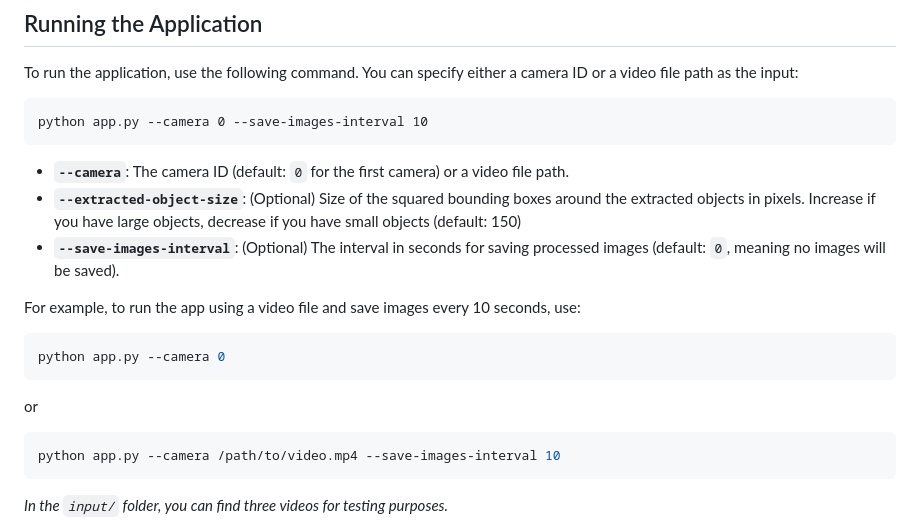
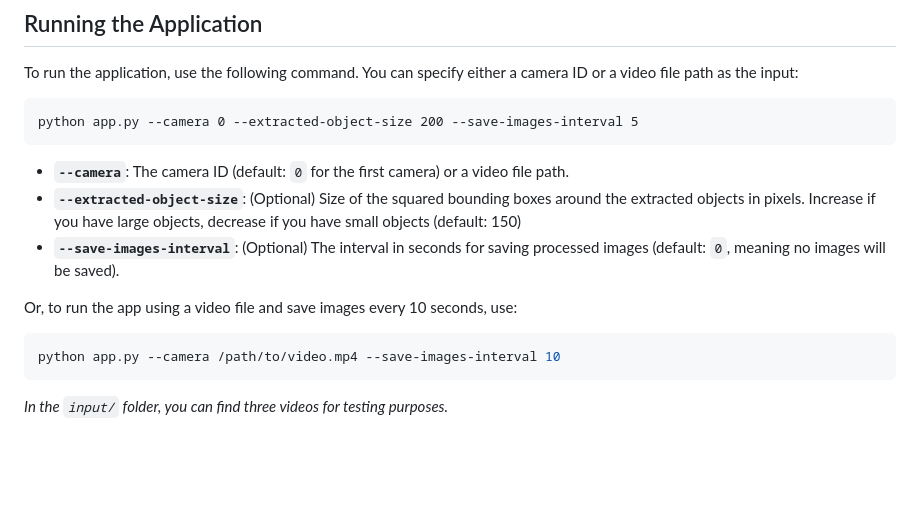
Before and after one commit to edgeimpulse/example-multi-impulse-python, a Markdown page: README.md, the part around the change. Rendered like a GitHub page; blank space fills up the shorter version.

````diff
--- a/README.md
+++ b/README.md
@@ -62,19 +62,14 @@ edge-impulse-linux-runner --download modelfile.eim
 To run the application, use the following command. You can specify either a camera ID or a video file path as the input:
 
 ```
-python app.py --camera 0 --save-images-interval 10
+python app.py --camera 0 --extracted-object-size 200 --save-images-interval 5
 ```
 
 - **`--camera`**: The camera ID (default: `0` for the first camera) or a video file path.
 - **`--extracted-object-size`**: (Optional) Size of the squared bounding boxes around the extracted objects in pixels. Increase if you have large objects, decrease if you have small objects (default: 150)
 - **`--save-images-interval`**: (Optional) The interval in seconds for saving processed images (default: `0`, meaning no images will be saved).
 
-For example, to run the app using a video file and save images every 10 seconds, use:
-
-```bash
-python app.py --camera 0
-```
-or
+Or, to run the app using a video file and save images every 10 seconds, use:
 ```bash
 python app.py --camera /path/to/video.mp4 --save-images-interval 10
 ```
````
